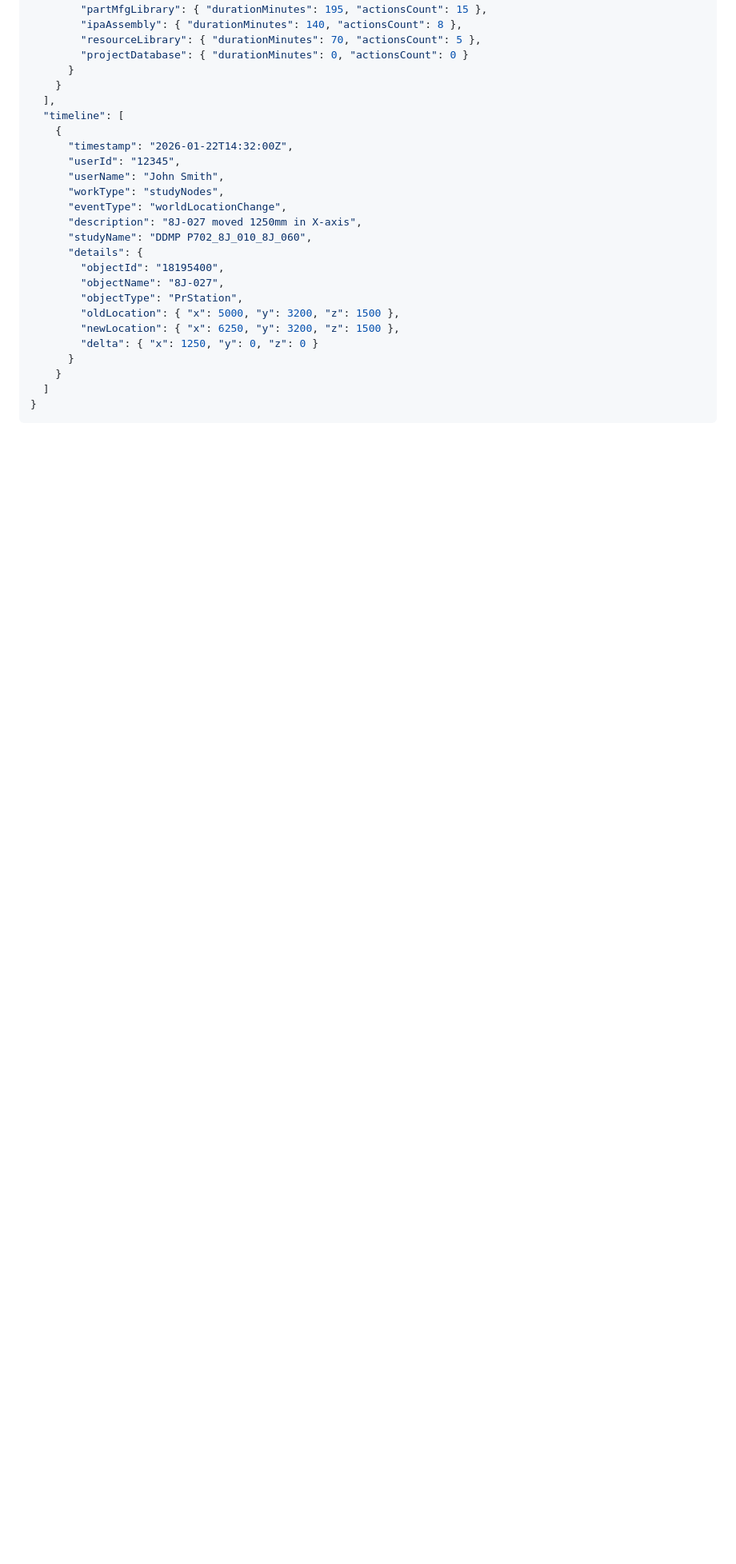
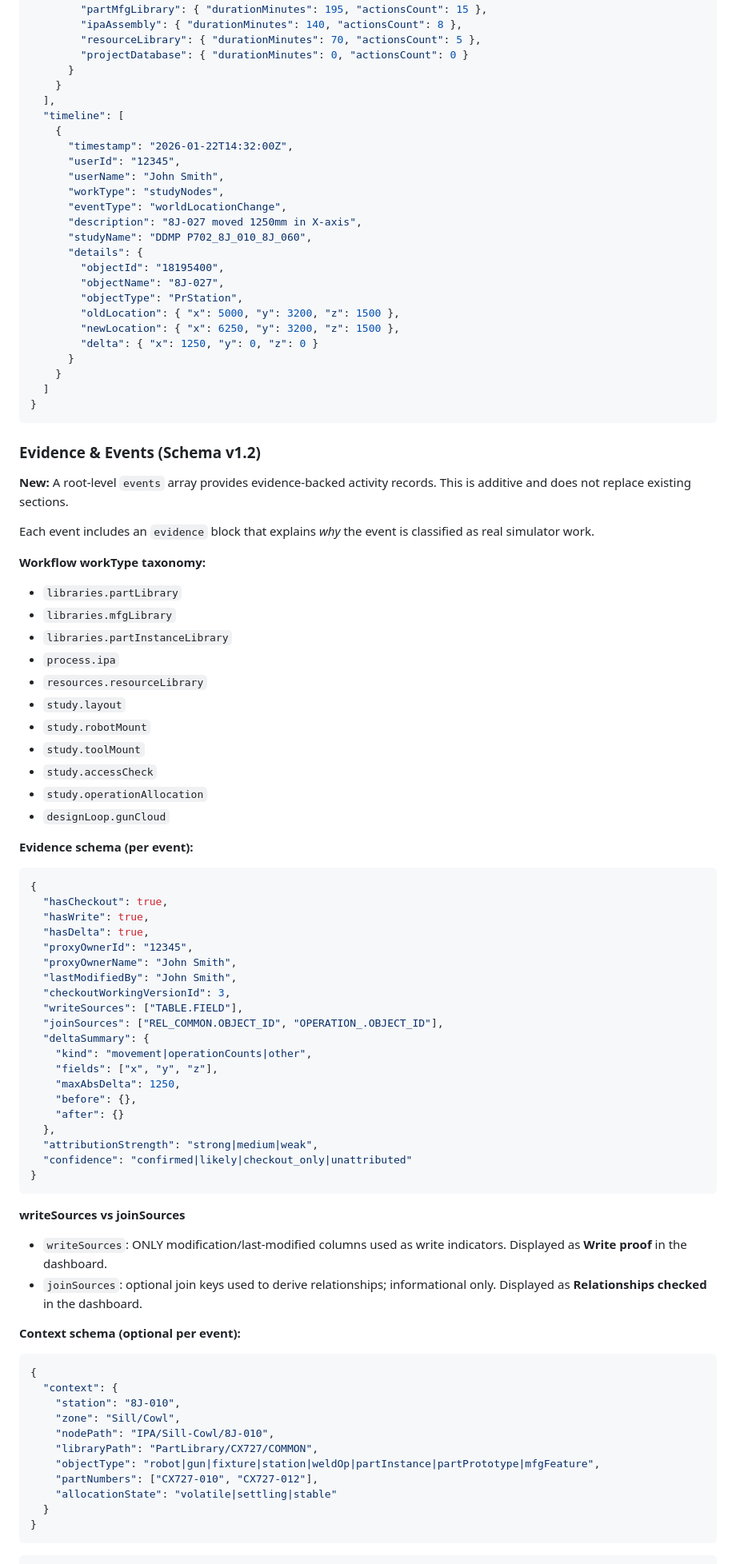
Before and after one commit to GeorgeMcIntyre-Web/SimTreeNav, a Markdown page: docs/PHASE2_DASHBOARD_SPEC.md, the part around one of its changes. Shown at 80% size. Rendered like a GitHub page; blank space fills up the shorter version.

````diff
--- a/docs/PHASE2_DASHBOARD_SPEC.md
+++ b/docs/PHASE2_DASHBOARD_SPEC.md
@@ -189,3 +190,68 @@ Generate a management reporting dashboard that tracks work activity across 5 cor
       }
     }
   ]
+}
+```
+
+### Evidence & Events (Schema v1.2)
+
+**New:** A root-level `events` array provides evidence-backed activity records. This is additive and does not replace existing sections.
+
+Each event includes an `evidence` block that explains *why* the event is classified as real simulator work.
+
+**Workflow workType taxonomy:**
+- `libraries.partLibrary`
+- `libraries.mfgLibrary`
+- `libraries.partInstanceLibrary`
+- `process.ipa`
+- `resources.resourceLibrary`
+- `study.layout`
+- `study.robotMount`
+- `study.toolMount`
+- `study.accessCheck`
+- `study.operationAllocation`
+- `designLoop.gunCloud`
+
+**Evidence schema (per event):**
+```json
+{
+  "hasCheckout": true,
+  "hasWrite": true,
+  "hasDelta": true,
+  "proxyOwnerId": "12345",
+  "proxyOwnerName": "John Smith",
+  "lastModifiedBy": "John Smith",
+  "checkoutWorkingVersionId": 3,
+  "writeSources": ["TABLE.FIELD"],
+  "joinSources": ["REL_COMMON.OBJECT_ID", "OPERATION_.OBJECT_ID"],
+  "deltaSummary": {
+    "kind": "movement|operationCounts|other",
+    "fields": ["x", "y", "z"],
+    "maxAbsDelta": 1250,
+    "before": {},
+    "after": {}
+  },
+  "attributionStrength": "strong|medium|weak",
+  "confidence": "confirmed|likely|checkout_only|unattributed"
+}
+```
+
+**writeSources vs joinSources**
+- `writeSources`: ONLY modification/last-modified columns used as write indicators. Displayed as **Write proof** in the dashboard.
+- `joinSources`: optional join keys used to derive relationships; informational only. Displayed as **Relationships checked** in the dashboard.
+
+**Context schema (optional per event):**
+```json
+{
+  "context": {
+    "station": "8J-010",
+    "zone": "Sill/Cowl",
+    "nodePath": "IPA/Sill-Cowl/8J-010",
+    "libraryPath": "PartLibrary/CX727/COMMON",
+    "objectType": "robot|gun|fixture|station|weldOp|partInstance|partPrototype|mfgFeature",
+    "partNumbers": ["CX727-010", "CX727-012"],
+    "allocationState": "volatile|settling|stable"
+  }
+}
+```
+
````
Also changed, not shown: other parts of docs/PHASE2_DASHBOARD_SPEC.md (+70 -7 lines), docs/ACCEPTANCE.md (+2 -0 lines), docs/PHASE2_ACCEPTANCE.md (+13 -2 lines).
